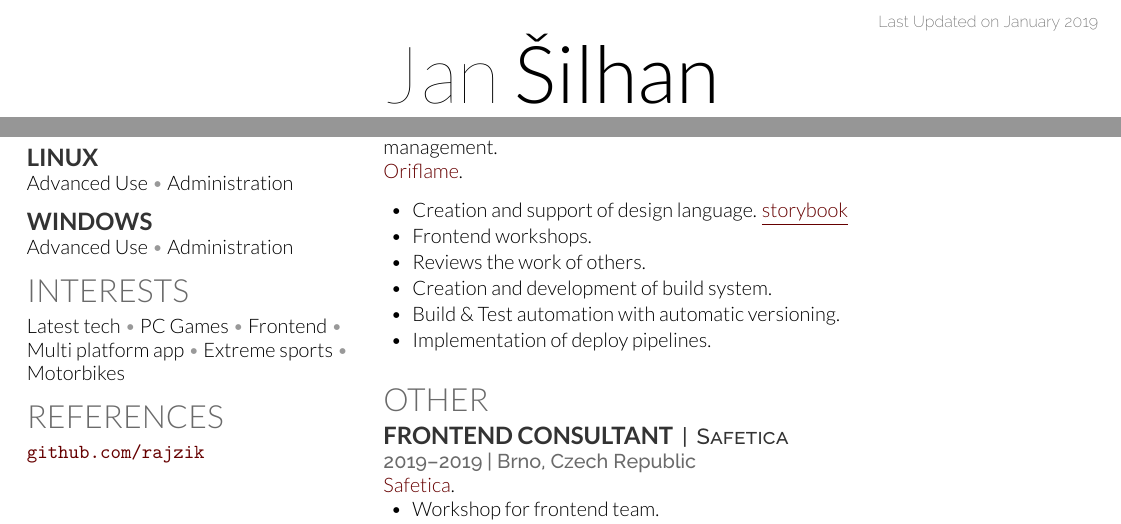
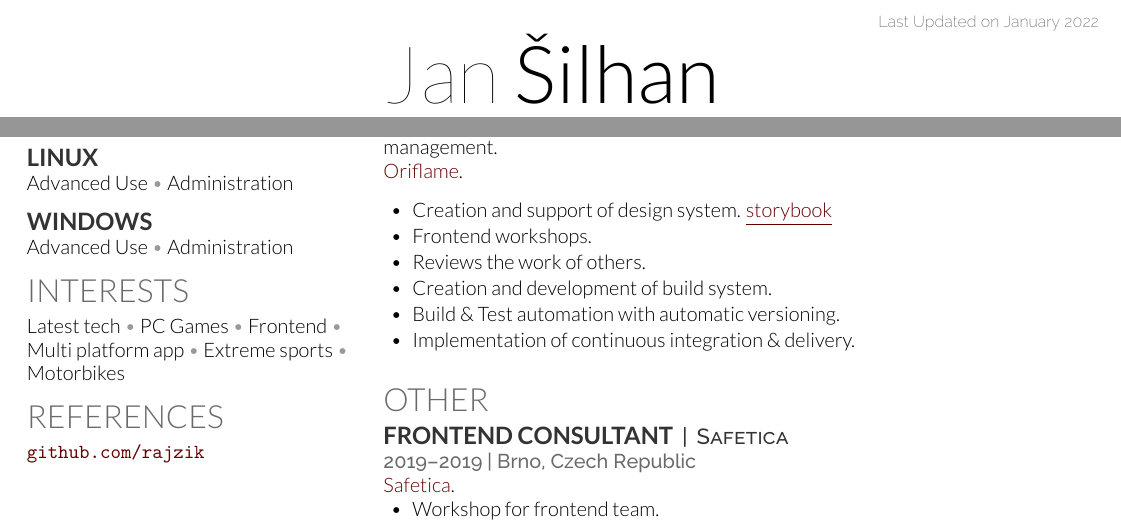
Before and after one commit to rajzik/resume, a LaTeX CV (cv.tex): two parts of the page, joined at a grey line, cut so that both start at the same text. Compiled offline with XeLaTeX; a LaTeX package or settings file that is missing is left out.

Commit message:
Update for year 2022

```diff
--- a/cv.tex
+++ b/cv.tex
@@ -16,7 +16,7 @@
     \newcommand{\mySmallSpace}{\vspace{3pt}}
     \setlist[itemize,1]{leftmargin=.2in}
     \AtBeginDocument{%
-    \renewcommand{\today}{January 2019}%
+    \renewcommand{\today}{January 2022}%
     }
 \begin{document}
 
@@ -247,12 +247,12 @@
 	\href{https://oriflame.com/}{Oriflame}.
 	\vspace{\topsep} % Hacky fix for awkward extra vertical space
 	\begin{tightitemize}
-		\item Creation and support of design language. \href{https://storybook.oriflame.com/index.html}{\underline{storybook}}
+		\item Creation and support of design system. \href{https://storybook.oriflame.com/index.html}{\underline{storybook}}
 		\item Frontend workshops.
 		\item Reviews the work of others.
 		\item Creation and development of build system.
 		\item Build \& Test automation with automatic versioning.
-		\item Implementation of deploy pipelines.
+		\item Implementation of continuous integration \& delivery.
 	\end{tightitemize}
 
 
```
Also changed, not shown: cv.pdf.
